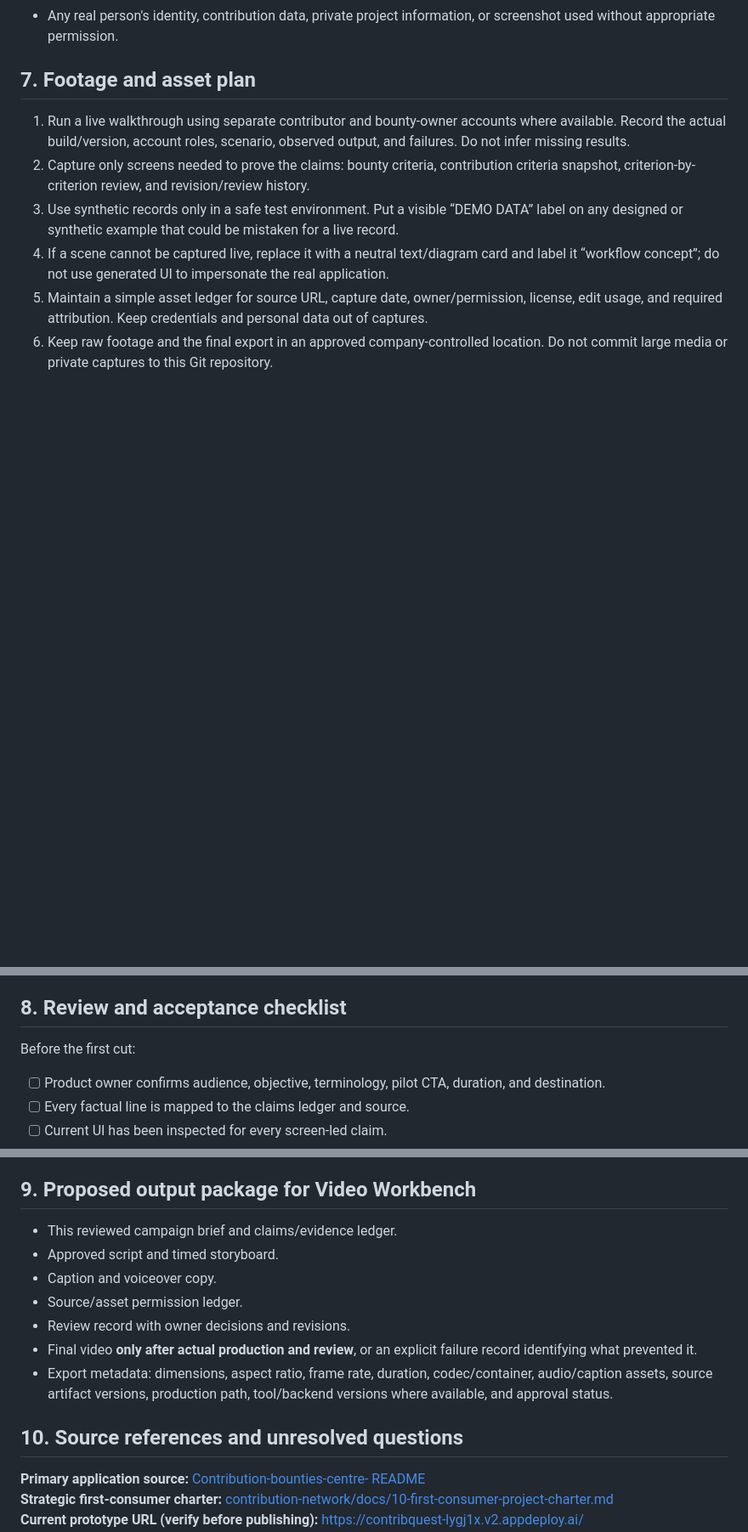
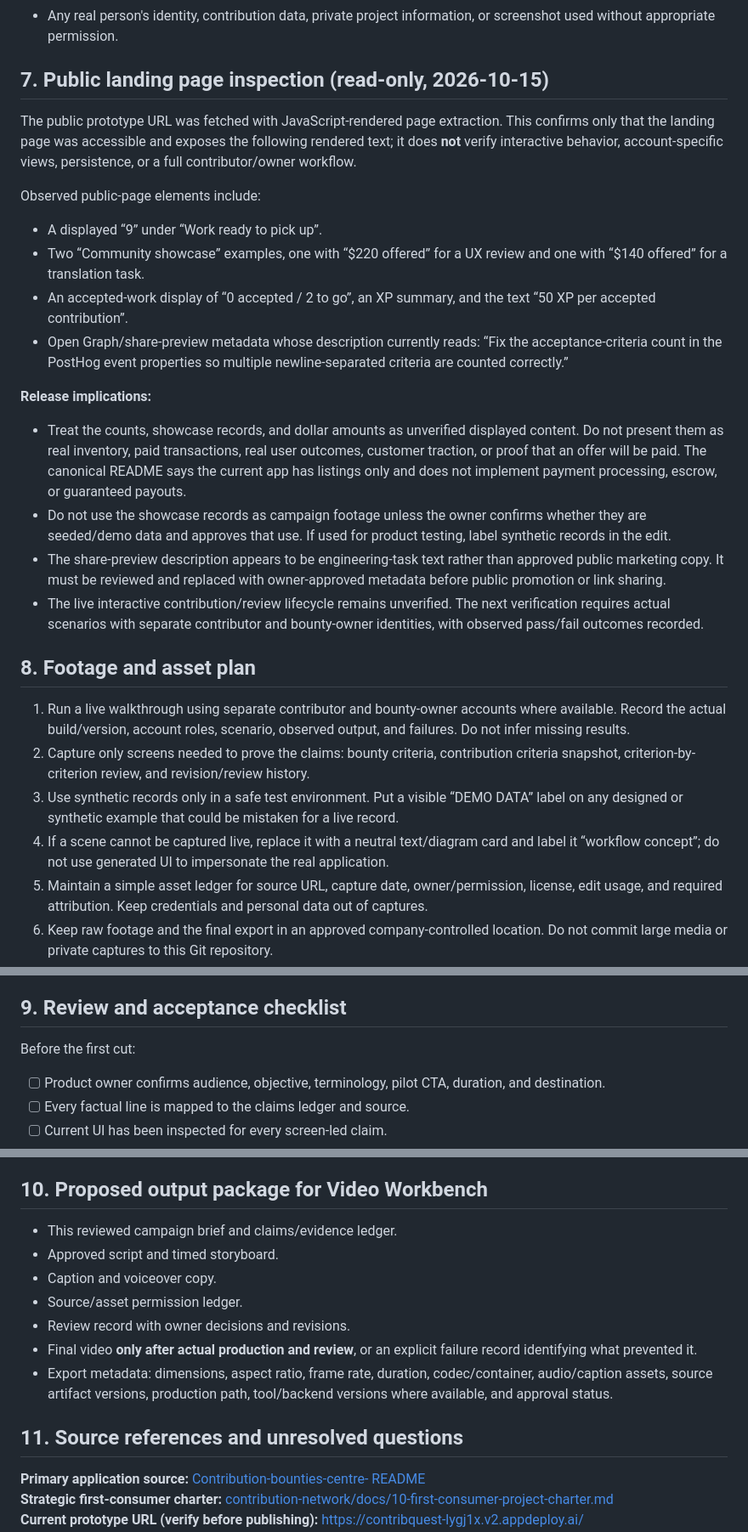
Before and after one commit to Loofy147/video-workbench, a Markdown page: docs/examples/contribution-network-campaign-brief.md, 3 parts joined by grey strips. Shown at 85% size. Rendered like a GitHub page; blank space fills up the shorter version.

Commit message:
docs: record live landing-page claim and metadata risks

```diff
--- a/docs/examples/contribution-network-campaign-brief.md
+++ b/docs/examples/contribution-network-campaign-brief.md
@@ -95,7 +95,23 @@ Do not state or visually imply any of the following without new, direct evidence
 - Fake contributor names, testimonials, customer logos, bounty values, payment events, success dashboards, acceptance states, or usage metrics presented as real.
 - Any real person's identity, contribution data, private project information, or screenshot used without appropriate permission.
 
-## 7. Footage and asset plan
+## 7. Public landing page inspection (read-only, 2026-10-15)
+
+The public prototype URL was fetched with JavaScript-rendered page extraction. This confirms only that the landing page was accessible and exposes the following rendered text; it does **not** verify interactive behavior, account-specific views, persistence, or a full contributor/owner workflow.
+
+Observed public-page elements include:
+- A displayed “9” under “Work ready to pick up”.
+- Two “Community showcase” examples, one with “$220 offered” for a UX review and one with “$140 offered” for a translation task.
+- An accepted-work display of “0 accepted / 2 to go”, an XP summary, and the text “50 XP per accepted contribution”.
+- Open Graph/share-preview metadata whose description currently reads: “Fix the acceptance-criteria count in the PostHog event properties so multiple newline-separated criteria are counted correctly.”
+
+**Release implications:**
+- Treat the counts, showcase records, and dollar amounts as unverified displayed content. Do not present them as real inventory, paid transactions, real user outcomes, customer traction, or proof that an offer will be paid. The canonical README says the current app has listings only and does not implement payment processing, escrow, or guaranteed payouts.
+- Do not use the showcase records as campaign footage unless the owner confirms whether they are seeded/demo data and approves that use. If used for product testing, label synthetic records in the edit.
+- The share-preview description appears to be engineering-task text rather than approved public marketing copy. It must be reviewed and replaced with owner-approved metadata before public promotion or link sharing.
+- The live interactive contribution/review lifecycle remains unverified. The next verification requires actual scenarios with separate contributor and bounty-owner identities, with observed pass/fail outcomes recorded.
+
+## 8. Footage and asset plan
 
 1. Run a live walkthrough using separate contributor and bounty-owner accounts where available. Record the actual build/version, account roles, scenario, observed output, and failures. Do not infer missing results.
 2. Capture only screens needed to prove the claims: bounty criteria, contribution criteria snapshot, criterion-by-criterion review, and revision/review history.
@@ -104,7 +120,7 @@ Do not state or visually imply any of the following without new, direct evidence
 5. Maintain a simple asset ledger for source URL, capture date, owner/permission, license, edit usage, and required attribution. Keep credentials and personal data out of captures.
 6. Keep raw footage and the final export in an approved company-controlled location. Do not commit large media or private captures to this Git repository.
 
-## 8. Review and acceptance checklist
+## 9. Review and acceptance checklist
 
 Before the first cut:
 - [ ] Product owner confirms audience, objective, terminology, pilot CTA, duration, and destination.
@@ -121,7 +137,7 @@ Before approval for publication:
 - [ ] Product owner approves final copy, visual edit, CTA, link, destination, and permitted audience.
 - [ ] Export settings and final artifact metadata are recorded. If generation or rendering fails, record the failure; do not present a placeholder as a finished video.
 
-## 9. Proposed output package for Video Workbench
+## 10. Proposed output package for Video Workbench
 
 - This reviewed campaign brief and claims/evidence ledger.
 - Approved script and timed storyboard.
@@ -131,7 +147,7 @@ Before approval for publication:
 - Final video **only after actual production and review**, or an explicit failure record identifying what prevented it.
 - Export metadata: dimensions, aspect ratio, frame rate, duration, codec/container, audio/caption assets, source artifact versions, production path, tool/backend versions where available, and approval status.
 
-## 10. Source references and unresolved questions
+## 11. Source references and unresolved questions
 
 **Primary application source:** [Contribution-bounties-centre- README](https://github.com/Loofy147/Contribution-bounties-centre-/blob/main/README.md)
 **Strategic first-consumer charter:** [contribution-network/docs/10-first-consumer-project-charter.md](https://github.com/Loofy147/contribution-network/blob/main/docs/10-first-consumer-project-charter.md)
```
